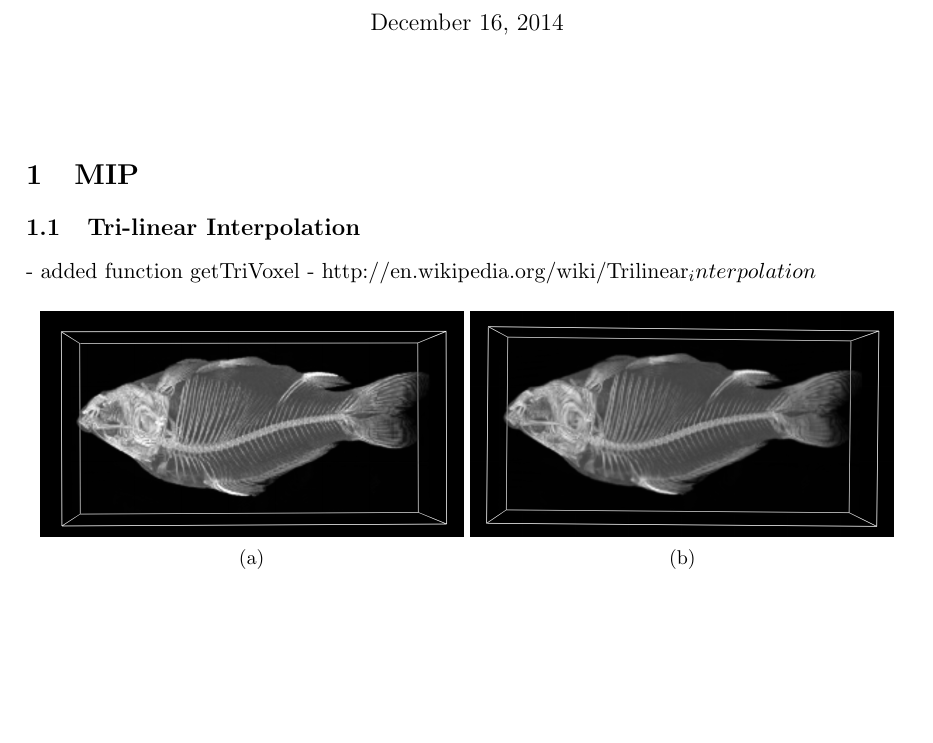
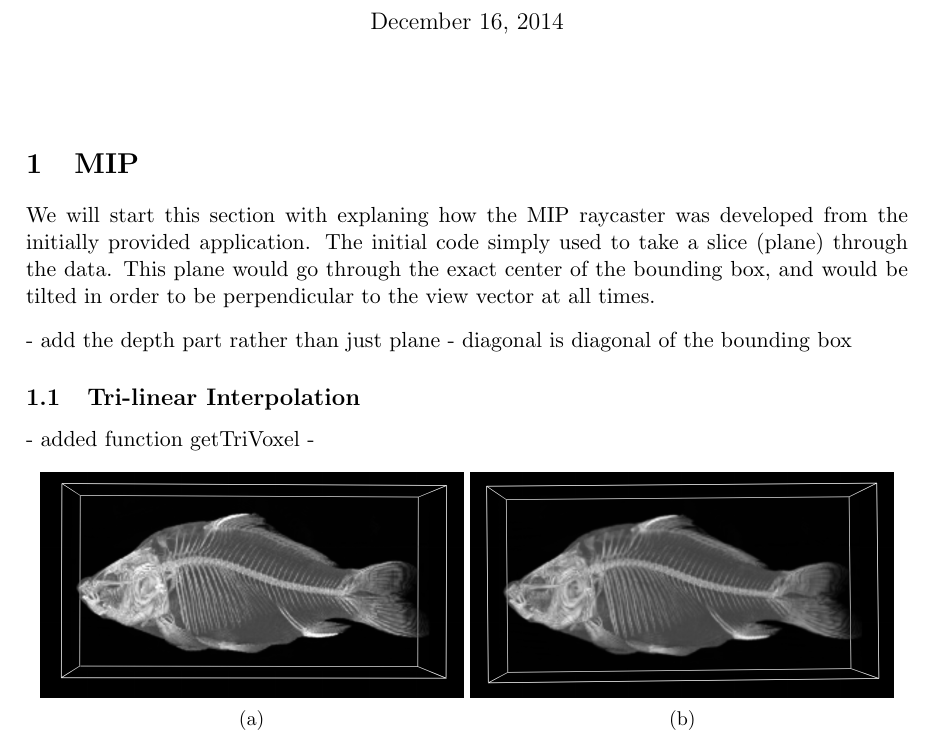
Before and after one commit to jreijrink/2IV35_Visualization, a LaTeX problem sheet (Assignment 2/Report/report.tex, which reads Assignment 2/Report/mip.tex): part of page 1 of 2, cut so that both start at the same text, the shorter picture padded with empty space. Compiled offline with pdfLaTeX.

Commit message:
reporting shit

```diff
--- a/Assignment 2/Report/mip.tex
+++ b/Assignment 2/Report/mip.tex
@@ -1,8 +1,28 @@
+%% ----------------------------------------------------------------------------------
+%% GUIDELINES
+%% ----------------------------------------------------------------------------------
+%% - Provide details about techniques/methods that you use. Do not just write “We have
+%% implemented the marching cubes algorithm”. Describe the method too, in your own
+%% words. Even if it is well described in a book, you should still explain the method
+%% yourself; this is part of the exercise. Also, the reader may not know the method, nor
+%% can the reader be bothered to find the document that you are referring to.
+%% - Discuss interesting implementation aspects, but do not include code fragments in the
+%% text. Pseudo code is allowed, but mathematical formulas are preferred.
+%% - Describe parameters of methods and explain which settings you used and why.
+%% - Provide evidence that the method you have implemented actually works as intended.
+%% - Explain how you designed a color map, a transfer function, or even your whole visualization
+%% approach.
+
 \section{MIP}\label{sec:mip}
+We will start this section with explaning how the MIP raycaster was developed from the initially provided application. The initial code simply used to take a slice (plane) through the data. This plane would go through the exact center of the bounding box, and would be tilted in order to be perpendicular to the view vector at all times.
+
+
+- add the depth part rather than just plane
+- diagonal is diagonal of the bounding box
 
 \subsection{Tri-linear Interpolation}\label{sec:tri_linear}
 - added function getTriVoxel
-- http://en.wikipedia.org/wiki/Trilinear_interpolation
+- %http://en.wikipedia.org/wiki/Trilinear_interpolation
 
 \begin{figure}[h!]
     \centering
```
Also changed, not shown: Assignment 2/Report/compositing.tex (+15 -0 lines), Assignment 2/Report/opacity_weighting.tex (+15 -0 lines), Assignment 2/Report/img/fish_NN.png, Assignment 2/Report/img/fish_TriLin.PNG, 1 other file.
